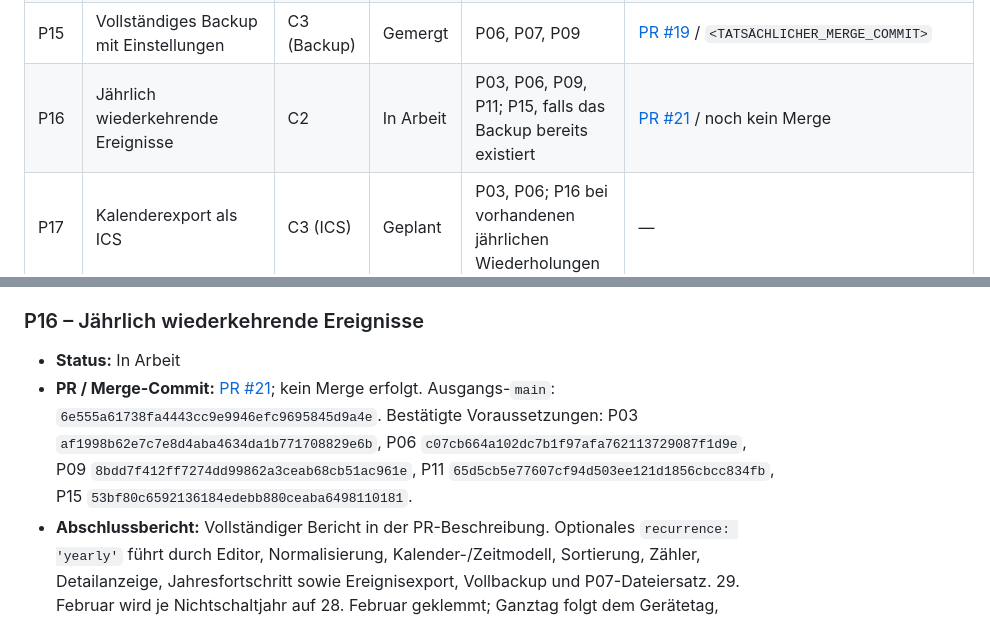
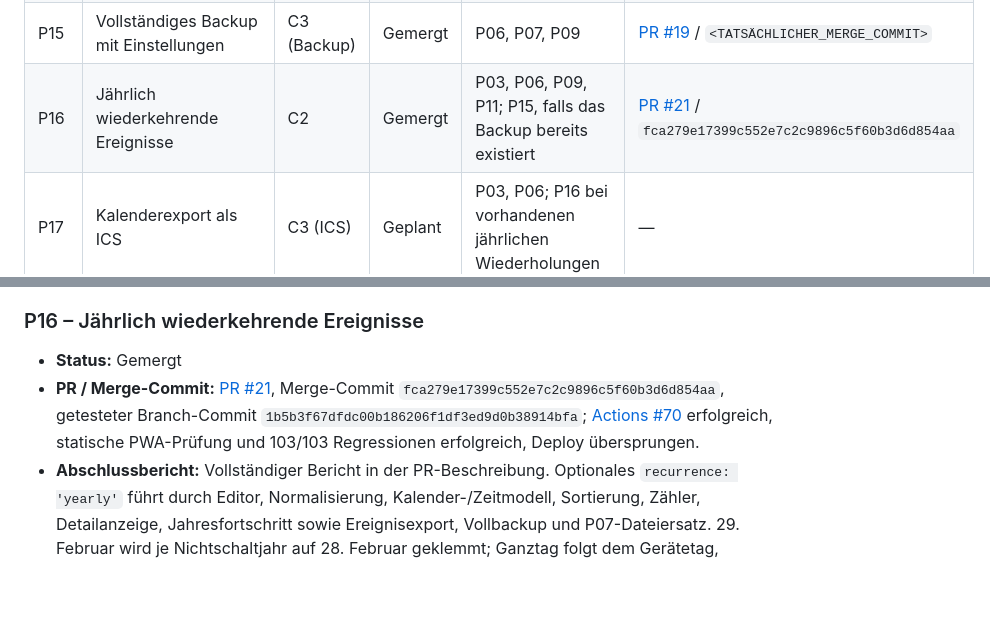
Before and after one commit to sl3ndrr/tagesz-hler, a Markdown page: docs/IMPLEMENTATION_STATUS.md, 2 parts joined by grey strips. Drawn GitHub-style; blank space fills up the shorter version.

```diff
--- a/docs/IMPLEMENTATION_STATUS.md
+++ b/docs/IMPLEMENTATION_STATUS.md
@@ -33,7 +33,7 @@ Diese Datei ist die zentrale Übergabe zwischen den Arbeitspaketen des Umsetzung
 | P13 | Datumssemantik und Wartungsabläufe dokumentieren | B18 | Gemergt | P01–P12 | [PR #17](https://github.com/sl3ndrr/tagesz-hler/pull/17) / `b3e572c0126709b15eadb4ae97f8bd601eaa0ab7` |
 | P14 | Ereignisse suchen und filtern | C1 | Gemergt | P11 | [PR #18](https://github.com/sl3ndrr/tagesz-hler/pull/18) / `8a3b4634afe0637f51937d73592f393f53cc012d` |
 | P15 | Vollständiges Backup mit Einstellungen | C3 (Backup) | Gemergt | P06, P07, P09 | [PR #19](https://github.com/sl3ndrr/tagesz-hler/pull/19) / `<TATSÄCHLICHER_MERGE_COMMIT>` |
-| P16 | Jährlich wiederkehrende Ereignisse | C2 | In Arbeit | P03, P06, P09, P11; P15, falls das Backup bereits existiert | [PR #21](https://github.com/sl3ndrr/tagesz-hler/pull/21) / noch kein Merge |
+| P16 | Jährlich wiederkehrende Ereignisse | C2 | Gemergt | P03, P06, P09, P11; P15, falls das Backup bereits existiert | [PR #21](https://github.com/sl3ndrr/tagesz-hler/pull/21) / `fca279e17399c552e7c2c9896c5f60b3d6d854aa` |
 | P17 | Kalenderexport als ICS | C3 (ICS) | Geplant | P03, P06; P16 bei vorhandenen jährlichen Wiederholungen | — |
 | P18 | Installation und Direktzugriffe verbessern | C4 | Geplant | P04, P05, P12 | — |
 
@@ -155,8 +155,8 @@ Diese Datei ist die zentrale Übergabe zwischen den Arbeitspaketen des Umsetzung
 
 ### P16 – Jährlich wiederkehrende Ereignisse
 
-- **Status:** In Arbeit
-- **PR / Merge-Commit:** [PR #21](https://github.com/sl3ndrr/tagesz-hler/pull/21); kein Merge erfolgt. Ausgangs-`main`: `6e555a61738fa4443cc9e9946efc9695845d9a4e`. Bestätigte Voraussetzungen: P03 `af1998b62e7c7e8d4aba4634da1b771708829e6b`, P06 `c07cb664a102dc7b1f97afa762113729087f1d9e`, P09 `8bdd7f412ff7274dd99862a3ceab68cb51ac961e`, P11 `65d5cb5e77607cf94d503ee121d1856cbcc834fb`, P15 `53bf80c6592136184edebb880ceaba6498110181`.
+- **Status:** Gemergt
+- **PR / Merge-Commit:** [PR #21](https://github.com/sl3ndrr/tagesz-hler/pull/21), Merge-Commit `fca279e17399c552e7c2c9896c5f60b3d6d854aa`, getesteter Branch-Commit `1b5b3f67dfdc00b186206f1df3ed9d0b38914bfa`; [Actions #70](https://github.com/sl3ndrr/tagesz-hler/actions/runs/35213859977) erfolgreich, statische PWA-Prüfung und 103/103 Regressionen erfolgreich, Deploy übersprungen.
 - **Abschlussbericht:** Vollständiger Bericht in der PR-Beschreibung. Optionales `recurrence: 'yearly'` führt durch Editor, Normalisierung, Kalender-/Zeitmodell, Sortierung, Zähler, Detailanzeige, Jahresfortschritt sowie Ereignisexport, Vollbackup und P07-Dateiersatz. 29. Februar wird je Nichtschaltjahr auf 28. Februar geklemmt; Ganztag folgt dem Gerätetag, Uhrzeit der gespeicherten Zone. Fold-Wahl gilt jährlich, Lücken werden um ihre Dauer vorwärts verschoben. App-Shell `v18`, unveränderte Precache-Liste und Cache-Strategie.
 - **Prüfstand:** Lokale Ausgangsbasis mit exakt dem Git-Baum von `main`: 84/84 Regressionen erfolgreich. P16: 19/19 synthetische Regressionen einschließlich produktiver Editor-/Renderer-/Importpfade, Schema-/Backup-Rundlauf, Rollback und Kalendergrenzen erfolgreich; gesamte Prüfhülle 103/103 erfolgreich, statische PWA-Prüfung und Syntaxprüfungen erfolgreich. Der tatsächliche abschließende Branch-CI-Lauf wird in der PR-Beschreibung mit geprüftem Commit und Lauf-Link dokumentiert. Reale Browserprüfung nicht ausgeführt: der verfügbare Browser blockiert die lokale Vorschau mit `ERR_BLOCKED_BY_CLIENT`. Reale Mehrtab-, Offline-, native Datumseingabe-, Tastatur- und Screenreaderprüfung bleiben vor Merge offen.
 - **Übergabe an Folgepakete:** Ursprungsdatum bleibt unverändert und begrenzt das erste Jahr. Ganztag hält null bis Tagesende; zeitgenau hält null am Instant und wechselt danach zum Folgejahr. Fortschritt läuft zwischen vorherigem und nächstem Jahrestermin; manuelle Referenz ist bei jährlich nicht zulässig und muss ausdrücklich geleert werden. Am Ende des Datumsbereichs 9999 bleibt der letzte Termin mit Grenzhinweis sichtbar. Schema 3 schützt Bestände/Ereignisexporte mit Wiederholung, Vollbackup Version 2 schützt deren Backup; reine Einzelbestände behalten Arrays/Backup v1, v2-Speicherhüllen bleiben lesbar. Unbekannte Felder/Versionen/Regeln werden abgewiesen. Schreibprotokoll 3 behält denselben installationsbezogenen Channel/Lock; nicht kooperierende stumme Alt-Tabs bleiben ein Restrisiko. P17 muss die dokumentierte Schaltags-/DST-Semantik berücksichtigen, ohne sie still zu ändern.
```
